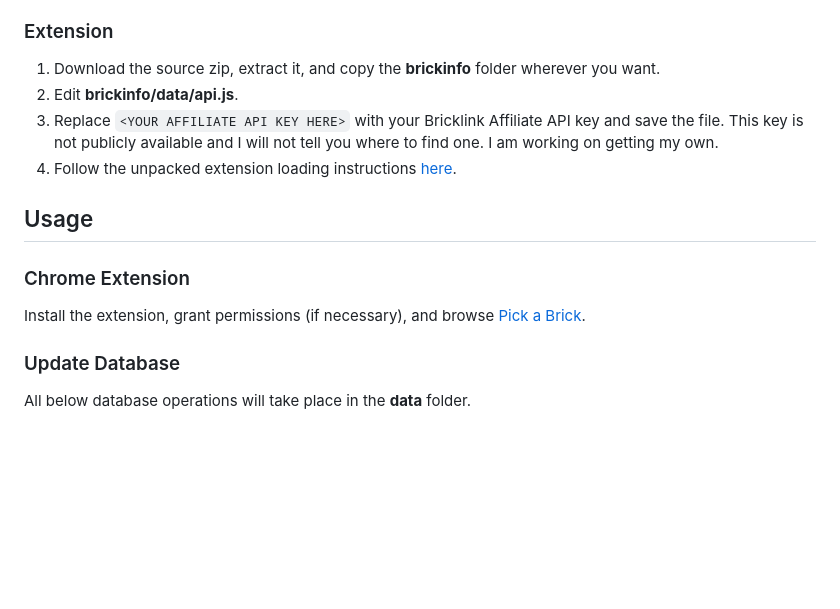
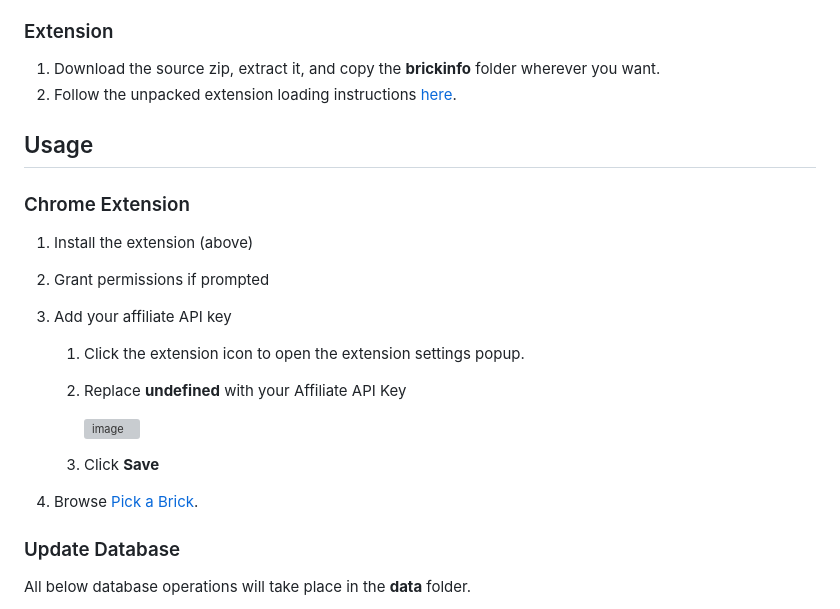
Before and after one commit to skylarshaffer/brickinfo, a Markdown page: README.md, the part around the change. Drawn GitHub-style; blank space fills up the shorter version; grey boxes are pictures that could not be loaded.

```diff
--- a/README.md
+++ b/README.md
@@ -22,15 +22,23 @@ The below assumes some coding experience and step detail is lacking. Better inst
 ### Extension
 
 1. Download the source zip, extract it, and copy the **brickinfo** folder wherever you want.
-2. Edit **brickinfo/data/api.js**.
-3. Replace `<YOUR AFFILIATE API KEY HERE>` with your Bricklink Affiliate API key and save the file. This key is not publicly available and I will not tell you where to find one. I am working on getting my own.
-4. Follow the unpacked extension loading instructions [here](https://developer.chrome.com/docs/extensions/get-started/tutorial/hello-world#load-unpacked).
+2. Follow the unpacked extension loading instructions [here](https://developer.chrome.com/docs/extensions/get-started/tutorial/hello-world#load-unpacked).
 
 ## Usage
 
 ### Chrome Extension
 
-Install the extension, grant permissions (if necessary), and browse [Pick a Brick](https://www.lego.com/en-us/pick-and-build/pick-a-brick).
+1. Install the extension (above)
+2. Grant permissions if prompted
+3. Add your affiliate API key
+   1. Click the extension icon to open the extension settings popup.
+   2. Replace **undefined** with your Affiliate API Key
+
+        ![image](https://github.com/user-attachments/assets/1d6682af-d37f-44d0-9ee2-8e628f05d8ce)
+
+   3. Click **Save**
+
+4.  Browse [Pick a Brick](https://www.lego.com/en-us/pick-and-build/pick-a-brick).
 
 ### Update Database
 
```
